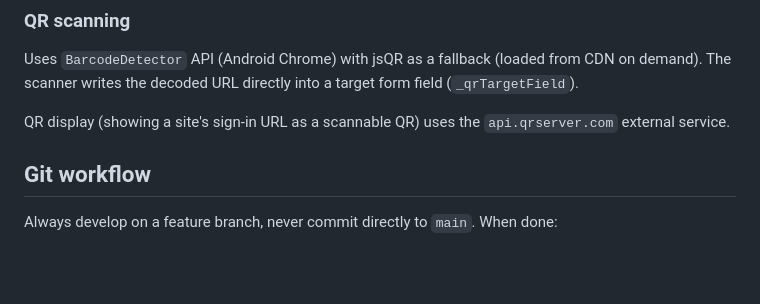
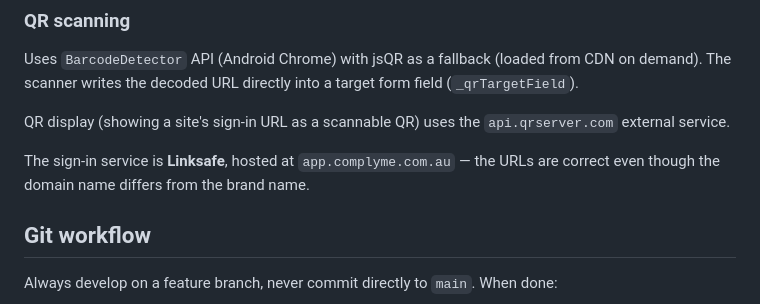
Before and after one commit to Neil293/OstrichLogin, a Markdown page: CLAUDE.md, the part around the change. Rendered like a GitHub page; blank space fills up the shorter version.

Commit message:
Clarify Linksafe/complyme.com.au branding in CLAUDE.md
https://claude.ai/code/session_01DeyUea8gE8MoQhsYktpSyy

```diff
--- a/CLAUDE.md
+++ b/CLAUDE.md
@@ -100,6 +100,8 @@ Uses `BarcodeDetector` API (Android Chrome) with jsQR as a fallback (loaded from
 
 QR display (showing a site's sign-in URL as a scannable QR) uses the `api.qrserver.com` external service.
 
+The sign-in service is **Linksafe**, hosted at `app.complyme.com.au` — the URLs are correct even though the domain name differs from the brand name.
+
 ## Git workflow
 
 Always develop on a feature branch, never commit directly to `main`. When done:
```
